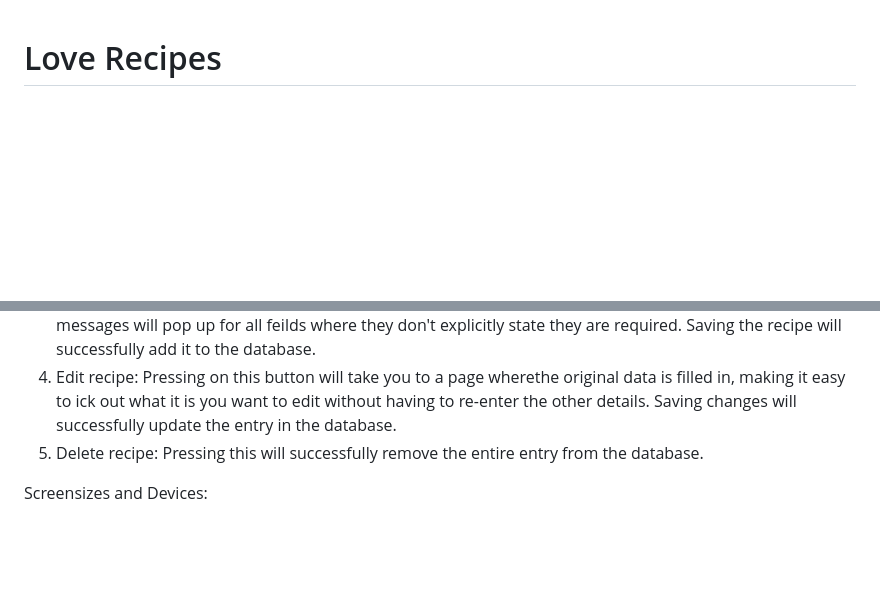
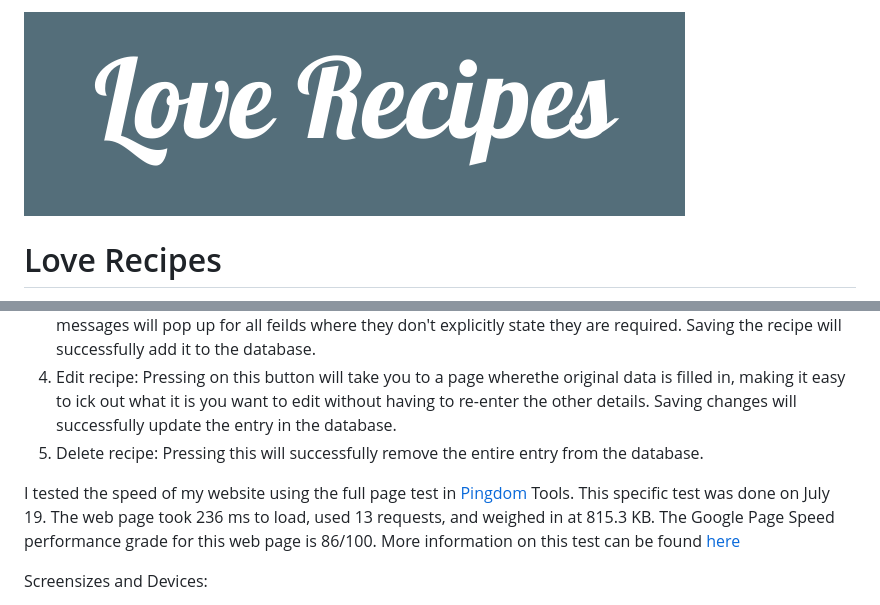
Before and after one commit to Tilly3g/love-recipes, a Markdown page: README.md, 2 parts joined by grey strips. Drawn GitHub-style; pictures changed too: static/images/logo.png (added); blank space fills up the shorter version.

Commit message:
Add image to README.md and speed test

```diff
--- a/README.md
+++ b/README.md
@@ -1,3 +1,5 @@
+![Page Logo](static/images/logo.png?raw=true "Logo")
+
 # Love Recipes
 
 This is a website where a user can go to either find a recipe or add their own recipe to share with other users. It's an online cookbook that users can add to, edit or delete recipes from, making it more versatile and than a physical book.
@@ -79,6 +81,11 @@ I created an initial wireframe for the project using [Lucid Chart](https://www.l
 4. Edit recipe: Pressing on this button will take you to a page wherethe original data is filled in, making it easy to ick out what it is you want to edit without having to re-enter the other details. Saving changes will successfully update the entry in the database.
 5. Delete recipe: Pressing this will successfully remove the entire entry from the database.
 
+I tested the speed of my website using the full page test in [Pingdom](https://tools.pingdom.com/) Tools.
+This specific test was done on July 19. The web page took 236 ms to load, used 13 requests, and weighed in at 815.3 KB.
+The Google Page Speed performance grade for this web page is 86/100.
+More information on this test can be found [here](https://tools.pingdom.com/#5cd9d3fdf9800000)
+
 Screensizes and Devices:
 
 - I tested the website to make sure it functioned correctly and displayed well on every device given using Chrome Developer Tools when viewing the site in a browser and also that it transitioned well when changing the screensize
```
Also changed, not shown: other parts of README.md (+1 -1 lines), 1 other file.
